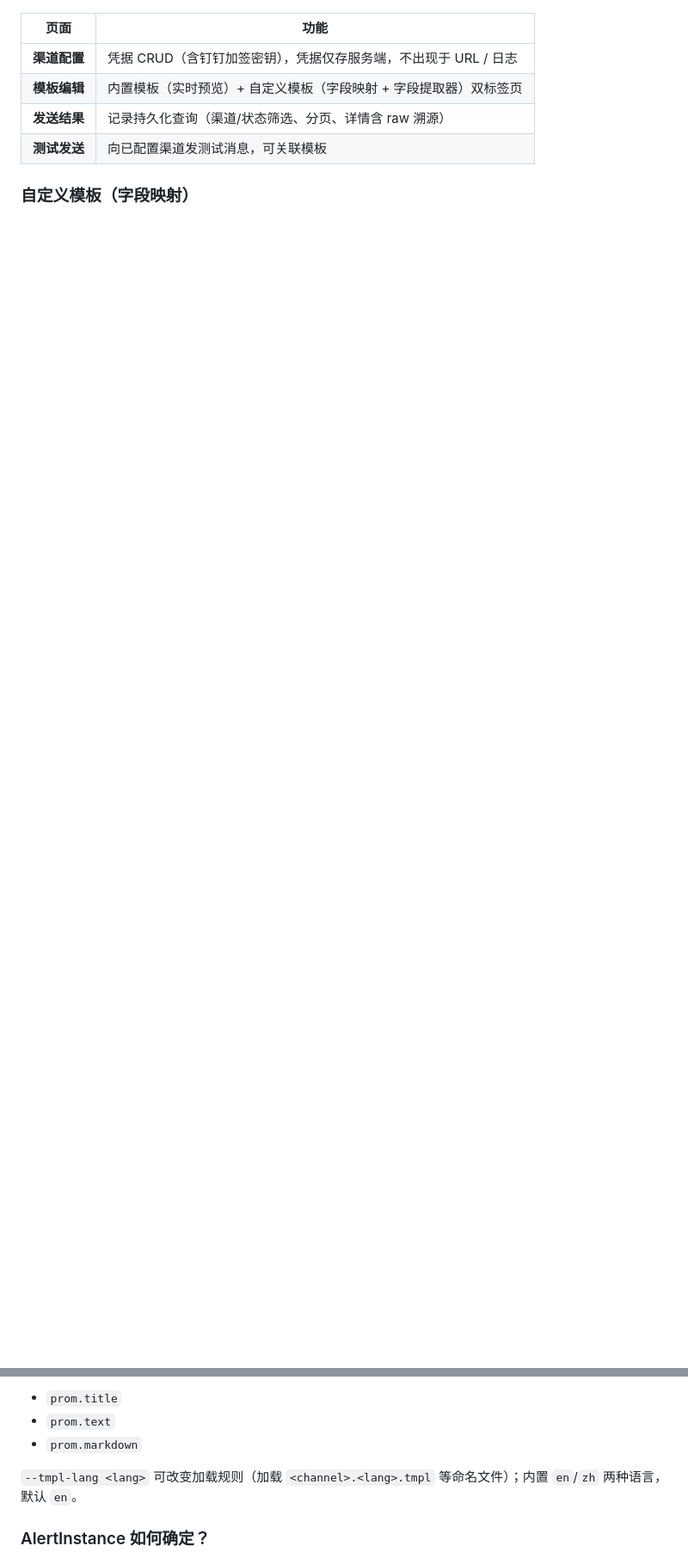
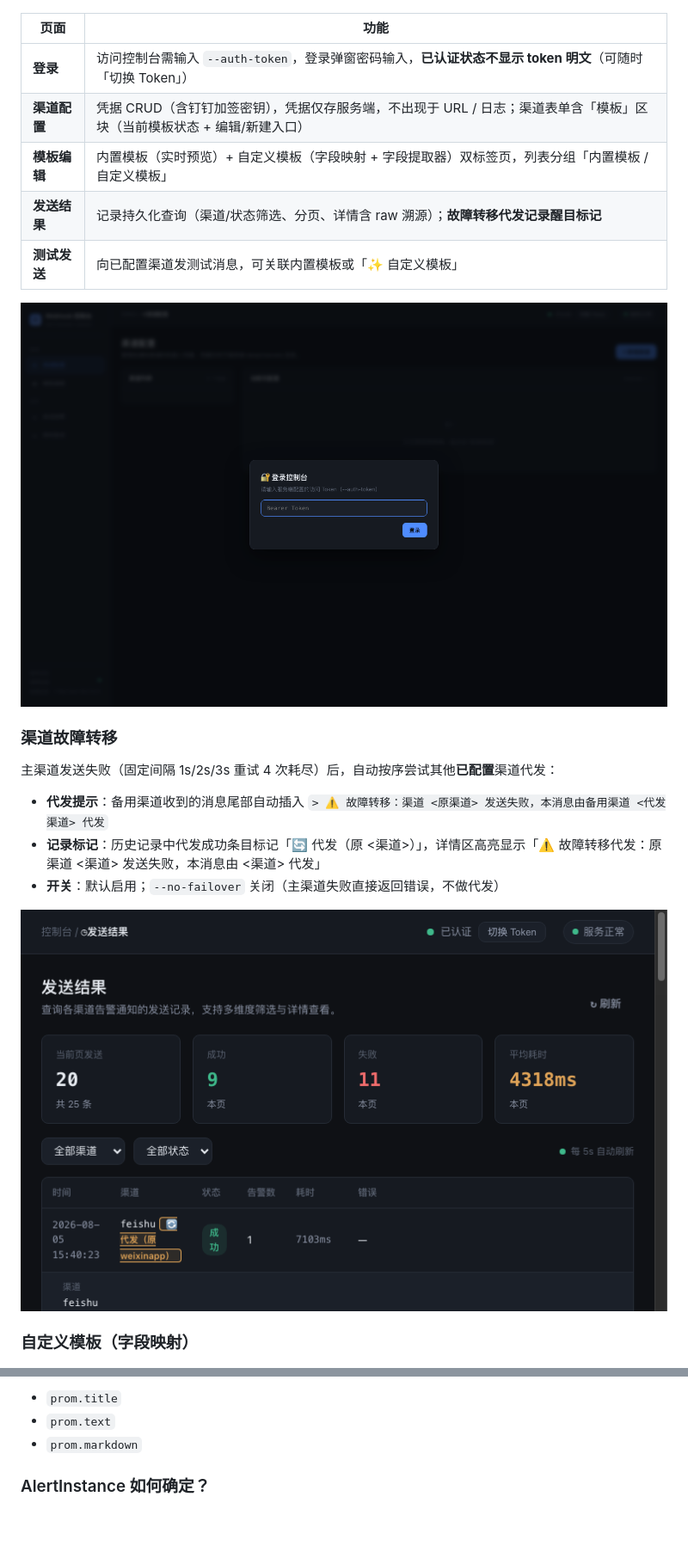
Before and after one commit to kimicao1010/alert-webhook, a Markdown page: README.md, 2 parts joined by grey strips. Shown: that part at 86% size. GitHub-like rendering; pictures changed too: docs/ui-failover-record.png (added), docs/ui-login-modal.png (added); blank space fills up the shorter version.

Commit message:
docs: update README with failover feature, login modal & failover record screenshots, remove tmpl-lang remnants

```diff
--- a/README.md
+++ b/README.md
@@ -39,10 +41,23 @@ $ ./alertmanager-webhook-adapter -h
 
 | 页面 | 功能 |
 |------|------|
-| **渠道配置** | 凭据 CRUD（含钉钉加签密钥），凭据仅存服务端，不出现于 URL / 日志 |
-| **模板编辑** | 内置模板（实时预览）+ 自定义模板（字段映射 + 字段提取器）双标签页 |
-| **发送结果** | 记录持久化查询（渠道/状态筛选、分页、详情含 raw 溯源） |
-| **测试发送** | 向已配置渠道发测试消息，可关联模板 |
+| **登录** | 访问控制台需输入 `--auth-token`，登录弹窗密码输入，**已认证状态不显示 token 明文**（可随时「切换 Token」） |
+| **渠道配置** | 凭据 CRUD（含钉钉加签密钥），凭据仅存服务端，不出现于 URL / 日志；渠道表单含「模板」区块（当前模板状态 + 编辑/新建入口） |
+| **模板编辑** | 内置模板（实时预览）+ 自定义模板（字段映射 + 字段提取器）双标签页，列表分组「内置模板 / 自定义模板」 |
+| **发送结果** | 记录持久化查询（渠道/状态筛选、分页、详情含 raw 溯源）；**故障转移代发记录醒目标记** |
+| **测试发送** | 向已配置渠道发测试消息，可关联内置模板或「✨ 自定义模板」 |
+
+![登录弹窗](docs/ui-login-modal.png)
+
+### 渠道故障转移
+
+主渠道发送失败（固定间隔 1s/2s/3s 重试 4 次耗尽）后，自动按序尝试其他**已配置**渠道代发：
+
+- **代发提示**：备用渠道收到的消息尾部自动插入 `> ⚠️ 故障转移：渠道 <原渠道> 发送失败，本消息由备用渠道 <代发渠道> 代发`
+- **记录标记**：历史记录中代发成功条目标记「🔄 代发（原 <渠道>）」，详情区高亮显示「⚠️ 故障转移代发：原渠道 <渠道> 发送失败，本消息由 <渠道> 代发」
+- **开关**：默认启用；`--no-failover` 关闭（主渠道失败直接返回错误，不做代发）
+
+![故障转移记录标记](docs/ui-failover-record.png)
 
 ### 自定义模板（字段映射）
 
@@ -210,8 +225,6 @@ Flags:
 - `prom.title`
 - `prom.text`
 - `prom.markdown`
-
-`--tmpl-lang <lang>` 可改变加载规则（加载 `<channel>.<lang>.tmpl` 等命名文件）；内置 `en`/`zh` 两种语言，默认 `en`。
 
 ### AlertInstance 如何确定？
 
```
Also changed, not shown: other parts of README.md (+5 -3 lines).
